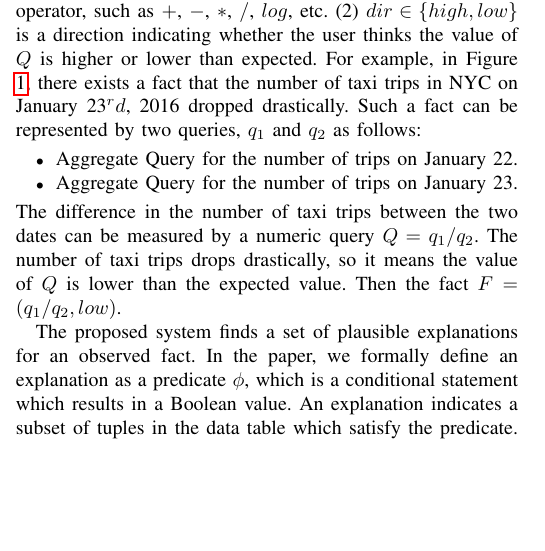
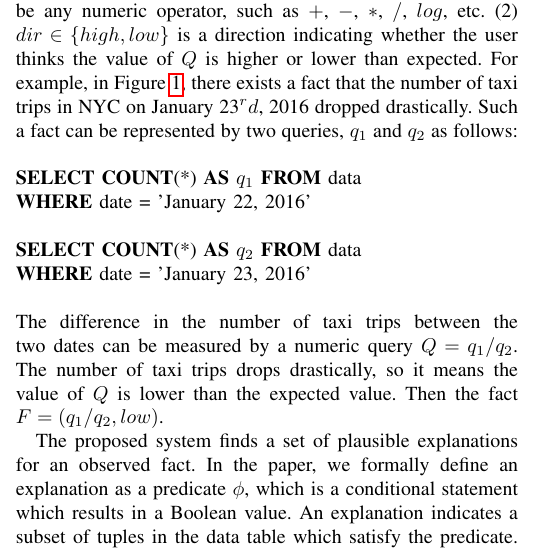
Before and after one commit to YuhanSun/2019_ICDE_Spatial_Explanation, a LaTeX paper (main.tex, which reads preliminaries.tex): part of one column of page 2 of 10, cut so that both start at the same text, the shorter picture padded with empty space. Compiled offline with pdfLaTeX; a missing font is replaced by an installed copy or a similar font; a LaTeX package or settings file that is missing is left out.

Commit message:
sql query in system overview

```diff
--- a/preliminaries.tex
+++ b/preliminaries.tex
@@ -71,10 +71,31 @@ Users may discover {\fact}s by querying the data stored in the spatial database.
 %For instance, the user might observe the drastic drop in the number of taxi trips on January 23, 2016 from the histogram in Figure \ref{fig:yellowstats}.
 %{\bf Example.}
 For example, in Figure \ref{fig:yellowstats}, there exists a {\fact} that the number of taxi trips in NYC on January 23$^rd$, 2016 dropped drastically. Such a {\fact} can be represented by two queries, $q_1$ and $q_2$ as follows:
-\begin{itemize}
-	\item Aggregate Query for the number of trips on January 22.
-	\item Aggregate Query for the number of trips on January 23.
-\end{itemize}
+%\begin{verbatim}
+%SELECT COUNT(*) as q1 FROM
+%FROM nyc_data
+%WHERE date = 'January 22, 2016'
+%\end{verbatim}
+%\begin{verbatim}
+%SELECT COUNT(*) as q2 FROM
+%FROM nyc_data
+%WHERE date = 'January 23, 2016'
+%\end{verbatim}
+\newline \newline
+\noindent
+{\bf \textbf{SELECT}}  \textbf{COUNT}(*)  \textbf{AS}  $q_1$  \textbf{FROM} data
+\newline
+\textbf{WHERE} date = 'January 22, 2016'
+\newline \newline
+\noindent
+{\bf \textbf{SELECT}}  \textbf{COUNT}(*)  \textbf{AS}  $q_2$  \textbf{FROM} data
+\newline
+\textbf{WHERE} date = 'January 23, 2016'
+\newline \newline
+%\begin{itemize}
+%	\item Aggregate Query for the number of trips on January 22.
+%	\item Aggregate Query for the number of trips on January 23.
+%\end{itemize}
 The difference in the number of taxi trips between the two dates can be measured by a numeric query $Q = {q_1} / {q_2}$. The number of taxi trips drops drastically, so it means the value of $Q$ is lower than the expected value. Then the {\fact} $F = ({q_1} / {q_2}, low)$.
 
 
```
Also changed, not shown: experiment.tex (+9 -0 lines).
